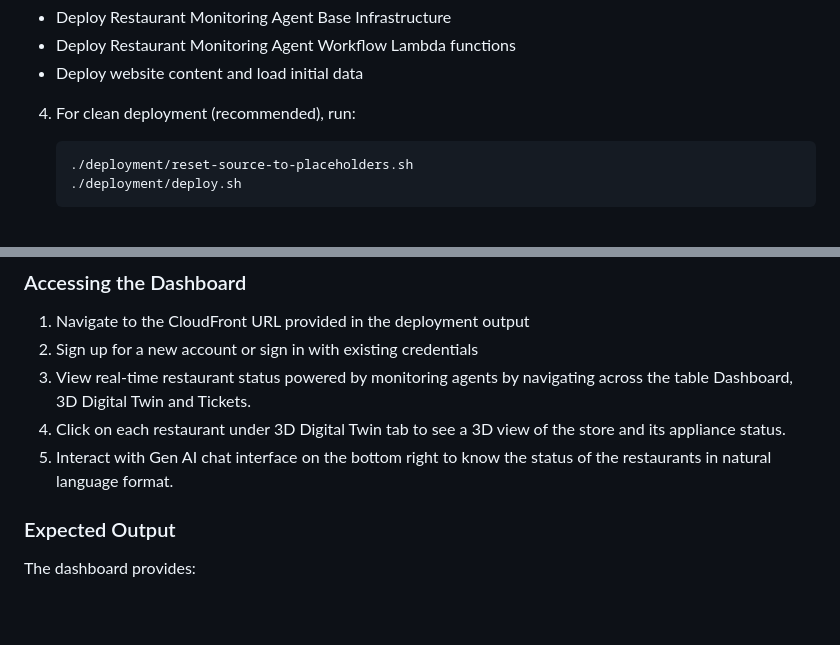
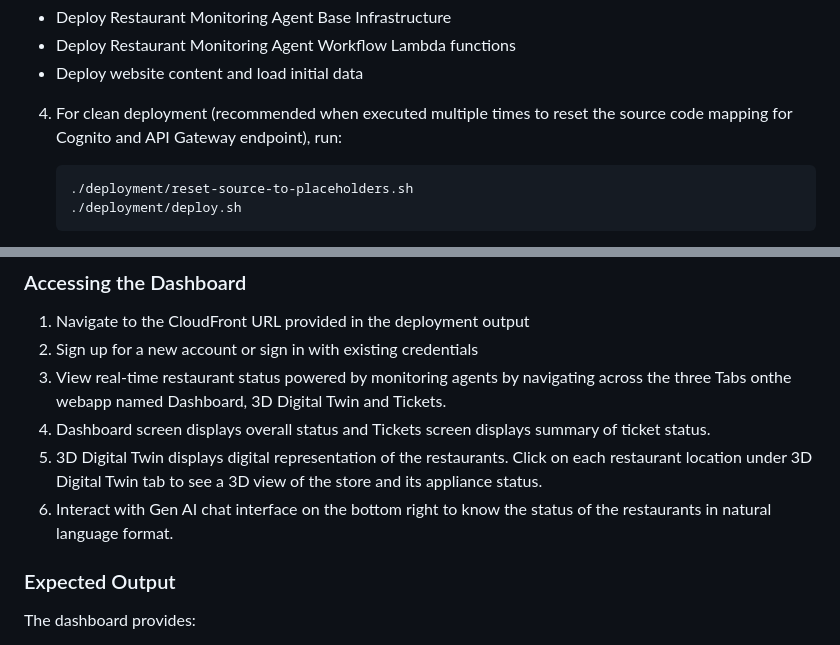
Before and after one commit to aws-solutions-library-samples/guidance-for-restaurant-monitoring-agents-on-aws, a Markdown page: README.md, 2 parts joined by grey strips. Drawn GitHub-style; blank space fills up the shorter version.

Commit message:
Update README with latest project changes

````diff
--- a/README.md
+++ b/README.md
@@ -98,7 +98,7 @@ This script will:
 - Deploy Restaurant Monitoring Agent Workflow Lambda functions
 - Deploy website content and load initial data
 
-4. For clean deployment (recommended), run:
+4. For clean deployment (recommended when executed multiple times to reset the source code mapping for Cognito and API Gateway endpoint), run:
    ```bash
    ./deployment/reset-source-to-placeholders.sh
    ./deployment/deploy.sh
@@ -133,9 +133,10 @@ After deployment, verify the following resources were created:
 
 1. Navigate to the CloudFront URL provided in the deployment output
 2. Sign up for a new account or sign in with existing credentials
-3. View real-time restaurant status powered by monitoring agents by navigating across the table Dashboard, 3D Digital Twin and Tickets.
-4. Click on each restaurant under 3D Digital Twin tab to see a 3D view of the store and its appliance status.
-4. Interact with Gen AI chat interface on the bottom right to know the status of the restaurants in natural language format.
+3. View real-time restaurant status powered by monitoring agents by navigating across the three Tabs onthe webapp named Dashboard, 3D Digital Twin and Tickets.
+4. Dashboard screen displays overall status and Tickets screen displays summary of ticket status.
+5. 3D Digital Twin displays digital representation of the restaurants. Click on each restaurant location under 3D Digital Twin tab to see a 3D view of the store and its appliance status.
+6. Interact with Gen AI chat interface on the bottom right to know the status of the restaurants in natural language format.
 
 ### Expected Output
 
````
